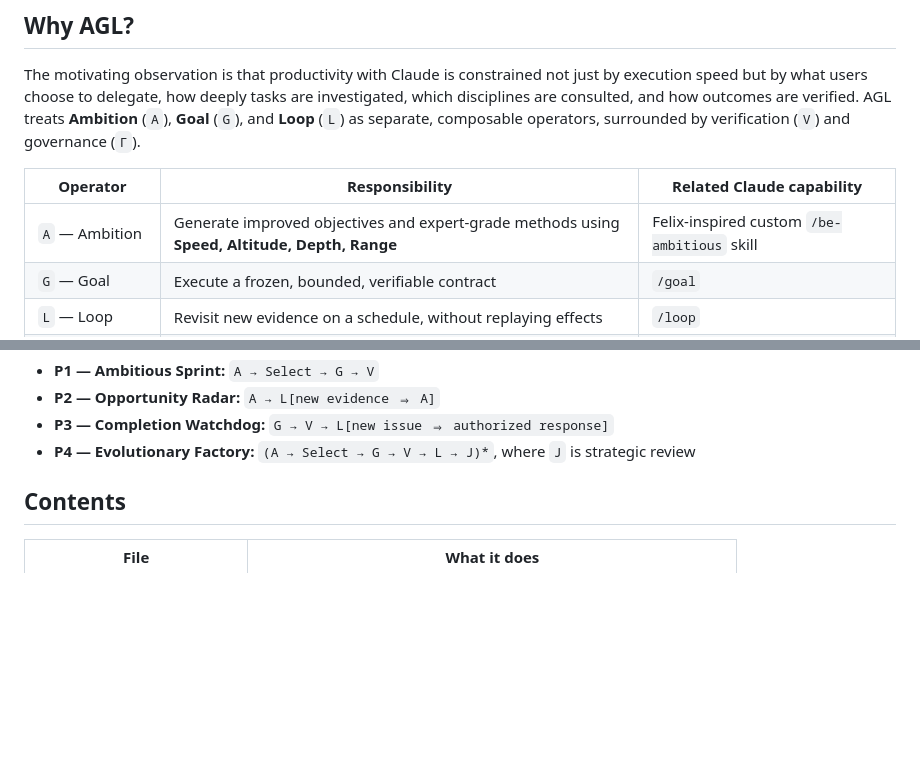
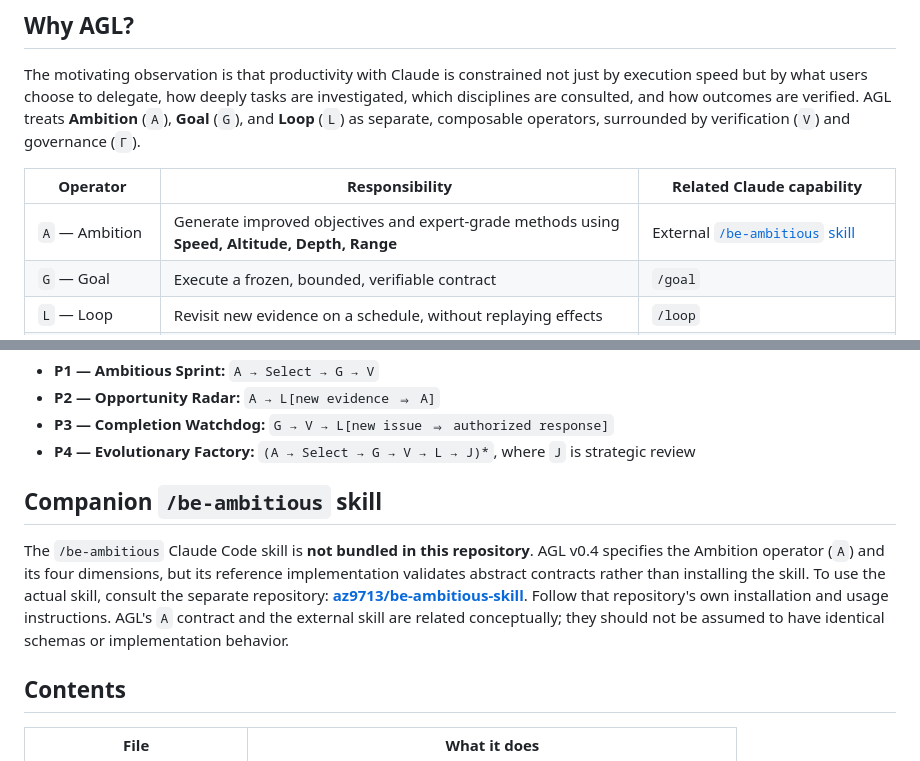
Before and after one commit to az9713/agl-pattern-language, a Markdown page: README.md, 2 parts joined by grey strips. GitHub-like rendering; blank space fills up the shorter version.

Commit message:
docs: link external be-ambitious skill and clarify AGL boundary

```diff
--- a/README.md
+++ b/README.md
@@ -20,7 +20,7 @@ The motivating observation is that productivity with Claude is constrained not j
 
 | Operator | Responsibility | Related Claude capability |
 | --- | --- | --- |
-| `A` — Ambition | Generate improved objectives and expert-grade methods using **Speed, Altitude, Depth, Range** | Felix-inspired custom `/be-ambitious` skill |
+| `A` — Ambition | Generate improved objectives and expert-grade methods using **Speed, Altitude, Depth, Range** | External [`/be-ambitious` skill](https://github.com/az9713/be-ambitious-skill) |
 | `G` — Goal | Execute a frozen, bounded, verifiable contract | `/goal` |
 | `L` — Loop | Revisit new evidence on a schedule, without replaying effects | `/loop` |
 | `V` — Verification | Evaluate witnesses against explicit acceptance rules | Executable checks and external evidence |
@@ -32,6 +32,10 @@ The patterns are *abstract designs*, not literal slash-command nesting syntax:
 - **P2 — Opportunity Radar:** `A → L[new evidence ⇒ A]`
 - **P3 — Completion Watchdog:** `G → V → L[new issue ⇒ authorized response]`
 - **P4 — Evolutionary Factory:** `(A → Select → G → V → L → J)*`, where `J` is strategic review
+
+## Companion `/be-ambitious` skill
+
+The `/be-ambitious` Claude Code skill is **not bundled in this repository**. AGL v0.4 specifies the Ambition operator (`A`) and its four dimensions, but its reference implementation validates abstract contracts rather than installing the skill. To use the actual skill, consult the separate repository: **[az9713/be-ambitious-skill](https://github.com/az9713/be-ambitious-skill)**. Follow that repository's own installation and usage instructions. AGL's `A` contract and the external skill are related conceptually; they should not be assumed to have identical schemas or implementation behavior.
 
 ## Contents
 
```
